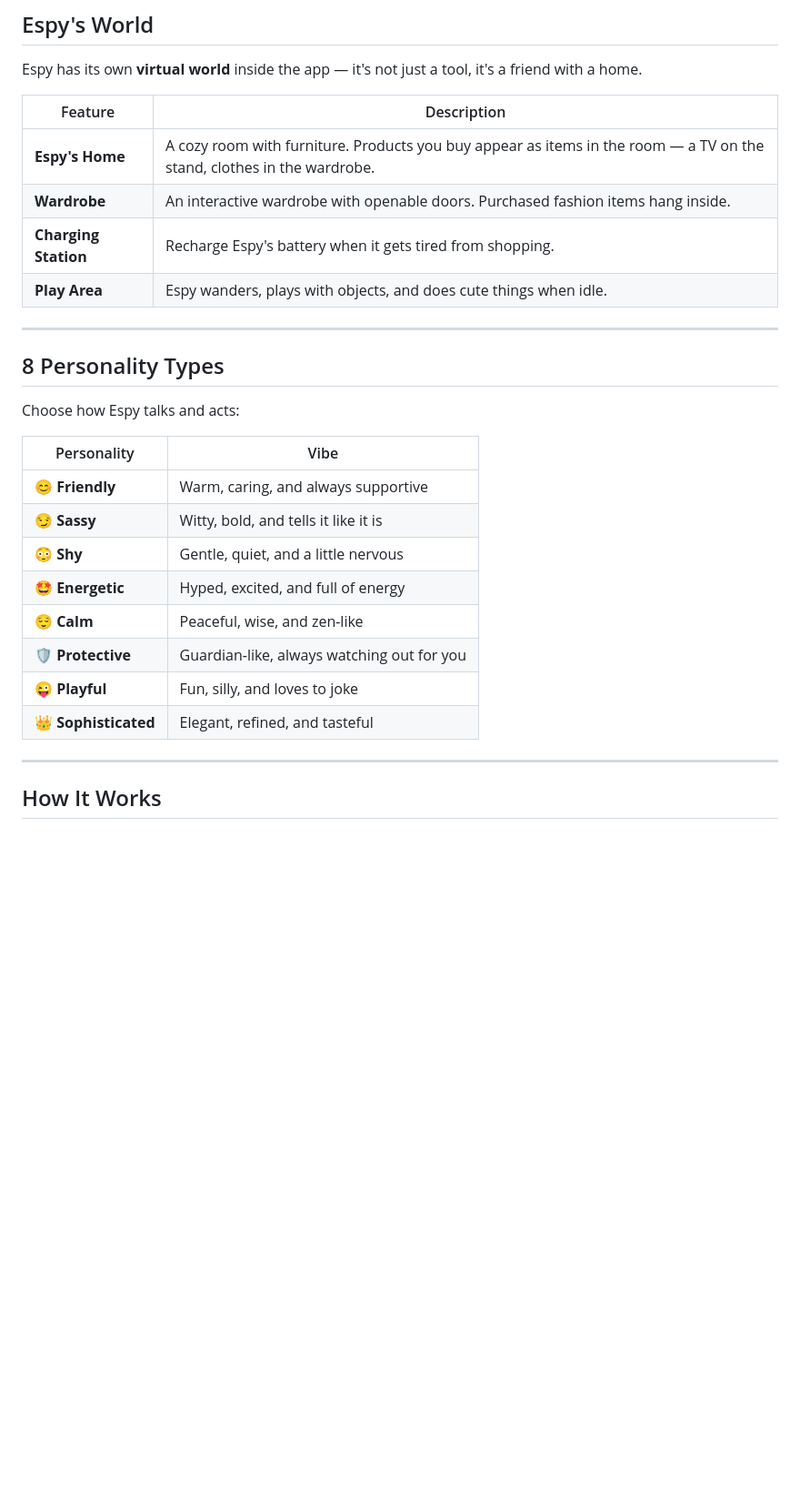
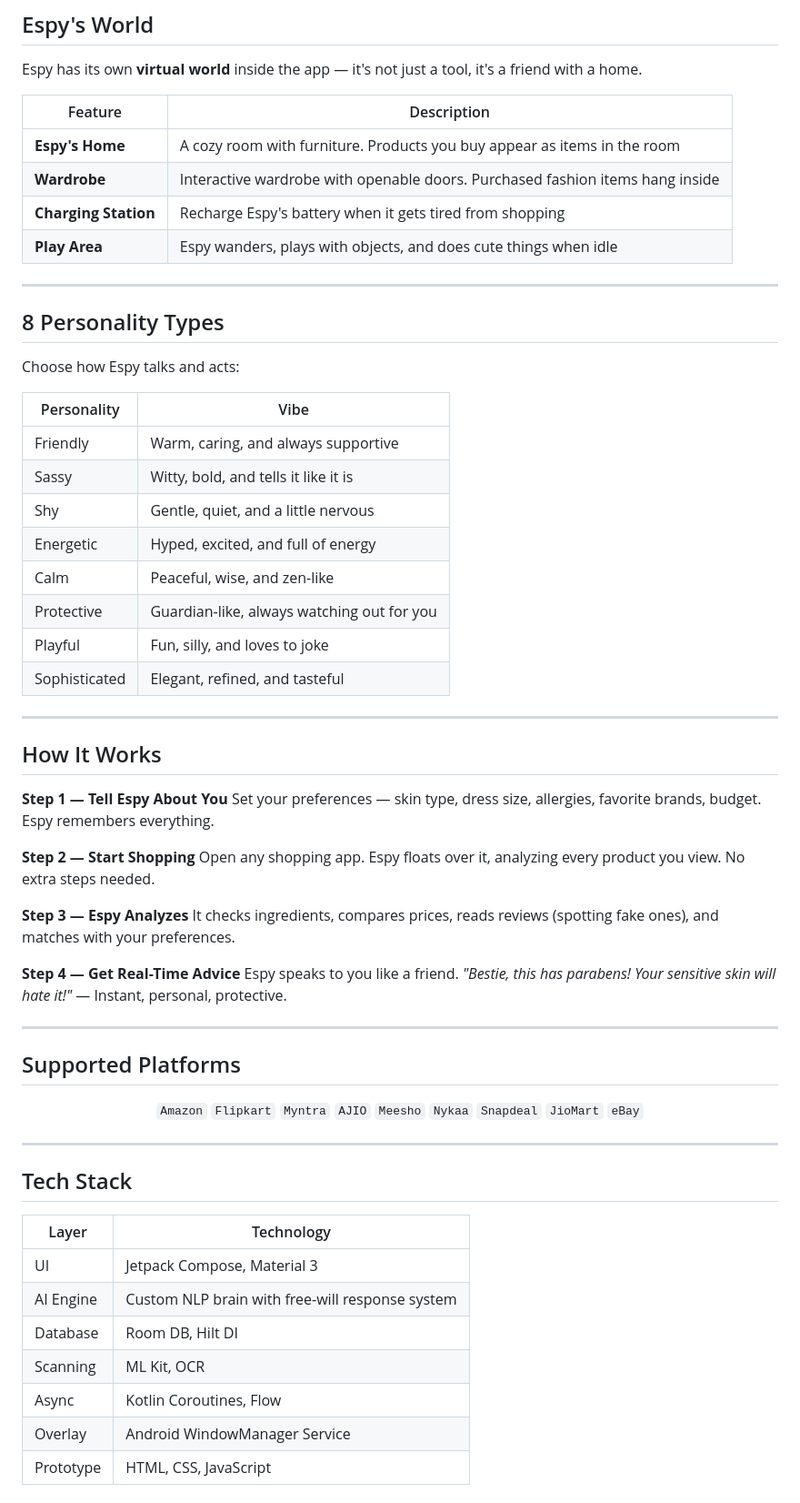
Before and after one commit to sajnaa1210/Espy-Overview, a Markdown page: README.md, the part around one of its changes. Shown at 91% size. GitHub-like rendering; blank space fills up the shorter version.

Commit message:
Refactor README for improved formatting and clarity
Updated section headers and removed HTML table formatting for better readability.

```diff
--- a/README.md
+++ b/README.md
@@ -83,10 +56,10 @@ Espy has its own **virtual world** inside the app — it's not just a tool, it's
 
 | Feature | Description |
 |---------|-------------|
-| **Espy's Home** | A cozy room with furniture. Products you buy appear as items in the room — a TV on the stand, clothes in the wardrobe. |
-| **Wardrobe** | An interactive wardrobe with openable doors. Purchased fashion items hang inside. |
-| **Charging Station** | Recharge Espy's battery when it gets tired from shopping. |
-| **Play Area** | Espy wanders, plays with objects, and does cute things when idle. |
+| **Espy's Home** | A cozy room with furniture. Products you buy appear as items in the room |
+| **Wardrobe** | Interactive wardrobe with openable doors. Purchased fashion items hang inside |
+| **Charging Station** | Recharge Espy's battery when it gets tired from shopping |
+| **Play Area** | Espy wanders, plays with objects, and does cute things when idle |
 
 ---
 
@@ -96,15 +69,52 @@ Choose how Espy talks and acts:
 
 | Personality | Vibe |
 |-------------|------|
-| 😊 **Friendly** | Warm, caring, and always supportive |
-| 😏 **Sassy** | Witty, bold, and tells it like it is |
-| 😳 **Shy** | Gentle, quiet, and a little nervous |
-| 🤩 **Energetic** | Hyped, excited, and full of energy |
-| 😌 **Calm** | Peaceful, wise, and zen-like |
-| 🛡️ **Protective** | Guardian-like, always watching out for you |
-| 😜 **Playful** | Fun, silly, and loves to joke |
-| 👑 **Sophisticated** | Elegant, refined, and tasteful |
+| Friendly | Warm, caring, and always supportive |
+| Sassy | Witty, bold, and tells it like it is |
+| Shy | Gentle, quiet, and a little nervous |
+| Energetic | Hyped, excited, and full of energy |
+| Calm | Peaceful, wise, and zen-like |
+| Protective | Guardian-like, always watching out for you |
+| Playful | Fun, silly, and loves to joke |
+| Sophisticated | Elegant, refined, and tasteful |
 
 ---
 
 ## How It Works
+
+**Step 1 — Tell Espy About You**
+Set your preferences — skin type, dress size, allergies, favorite brands, budget. Espy remembers everything.
+
+**Step 2 — Start Shopping**
+Open any shopping app. Espy floats over it, analyzing every product you view. No extra steps needed.
+
+**Step 3 — Espy Analyzes**
+It checks ingredients, compares prices, reads reviews (spotting fake ones), and matches with your preferences.
+
+**Step 4 — Get Real-Time Advice**
+Espy speaks to you like a friend. *"Bestie, this has parabens! Your sensitive skin will hate it!"* — Instant, personal, protective.
+
+---
+
+## Supported Platforms
+
+<div align="center">
+
+`Amazon` `Flipkart` `Myntra` `AJIO` `Meesho` `Nykaa` `Snapdeal` `JioMart` `eBay`
+
+</div>
+
+---
+
+## Tech Stack
+
+| Layer | Technology |
+|-------|-----------|
+| UI | Jetpack Compose, Material 3 |
+| AI Engine | Custom NLP brain with free-will response system |
+| Database | Room DB, Hilt DI |
+| Scanning | ML Kit, OCR |
+| Async | Kotlin Coroutines, Flow |
+| Overlay | Android WindowManager Service |
+| Prototype | HTML, CSS, JavaScript |
+
```
Also changed, not shown: other parts of README.md (+49 -34 lines).
